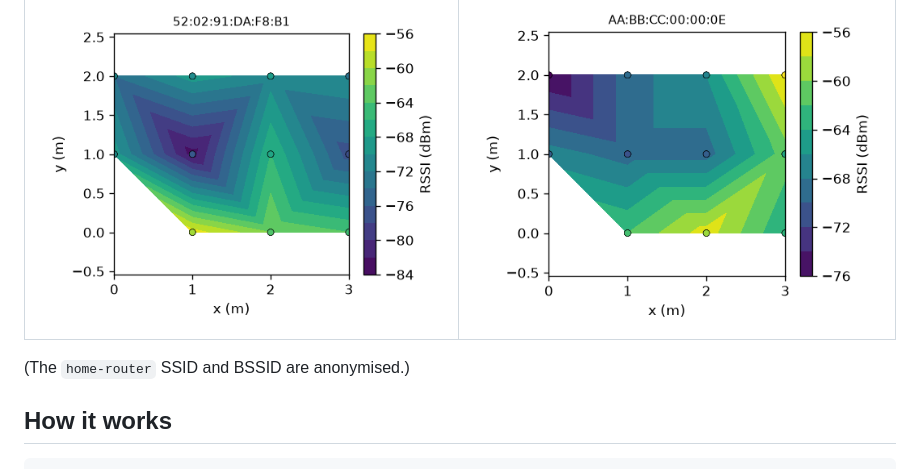
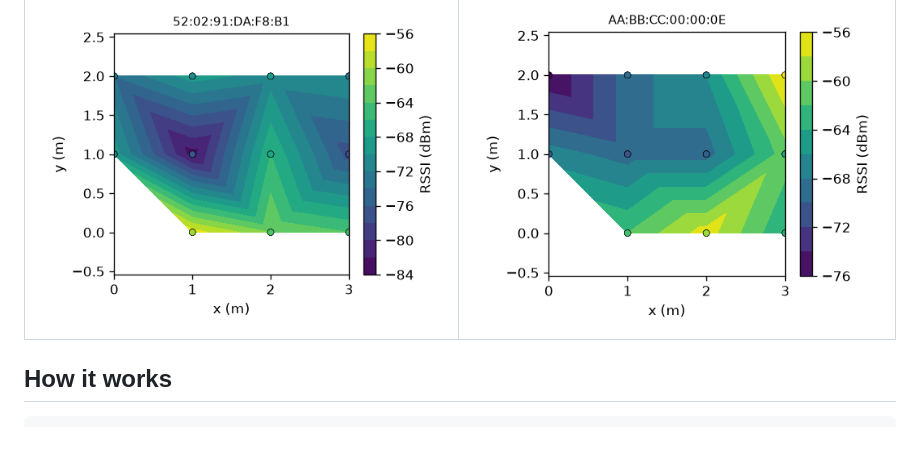
Before and after one commit to instax-dutta/wifi-mapping, a Markdown page: README.md, the part around the change. Drawn GitHub-style; blank space fills up the shorter version.

Commit message:
README: drop the anonymisation note

```diff
--- a/README.md
+++ b/README.md
@@ -53,8 +53,6 @@ RSSI heatmaps (left: reference beacon, right: a home router):
 | mq-ref | home-router |
 | --- | --- |
 | ![mq-ref](docs/figures/heatmap_mq_ref.png) | ![home router](docs/figures/heatmap_home_router.png) |
-
-(The `home-router` SSID and BSSID are anonymised.)
 
 ## How it works
 
```
